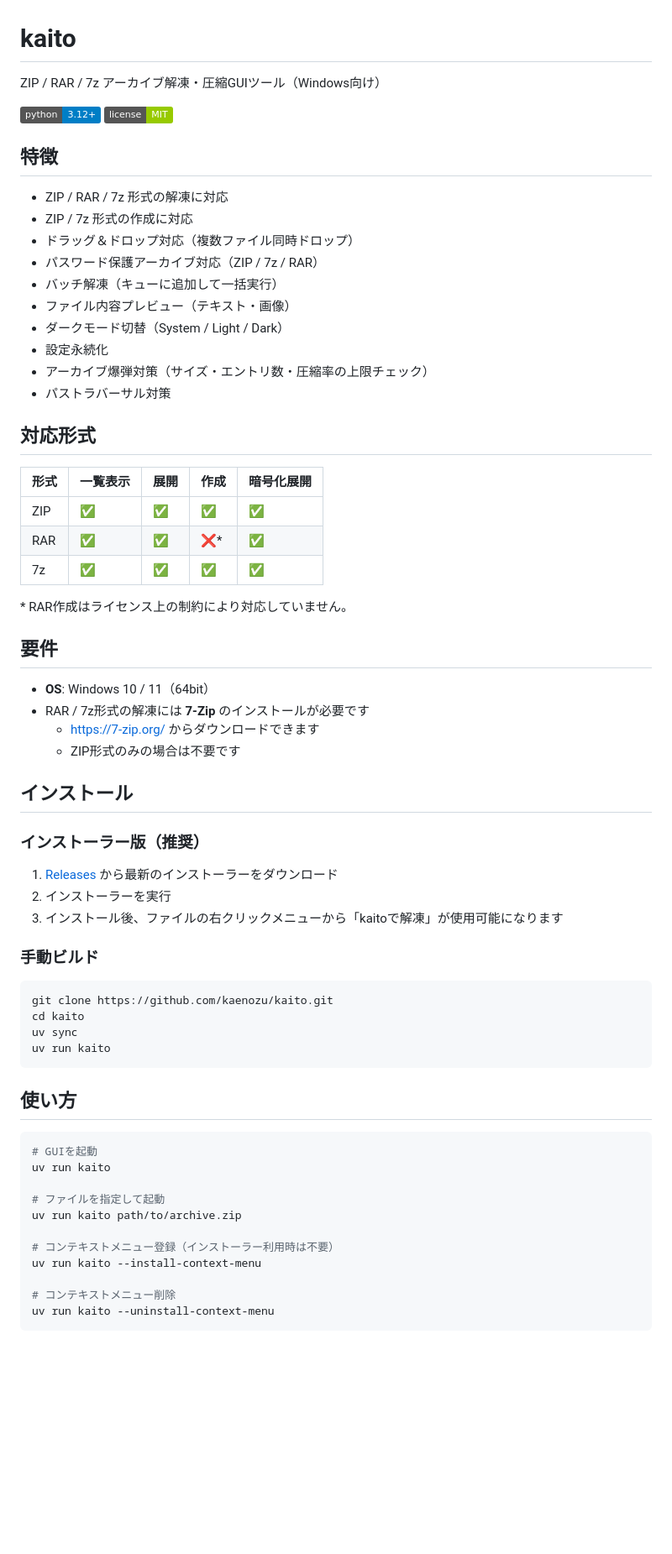
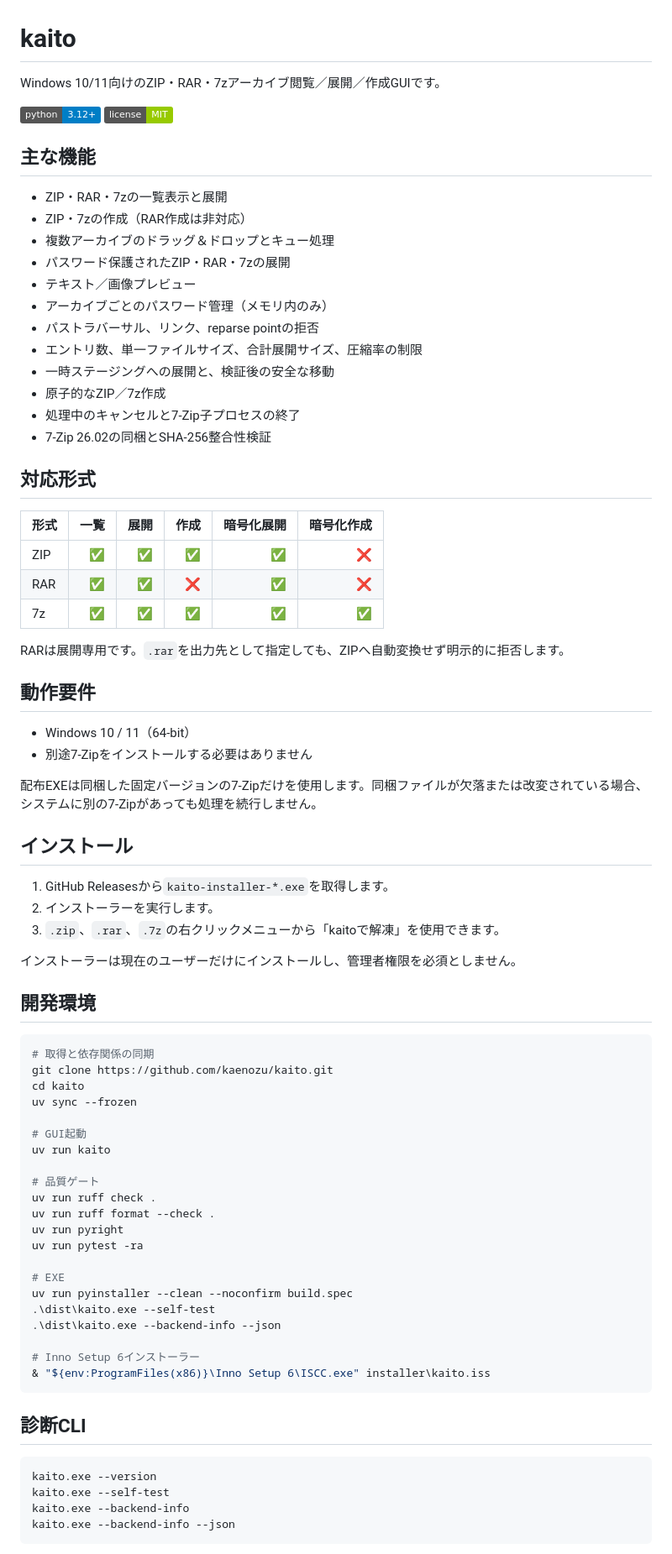
Before and after one commit to kaenozu/kaito, a Markdown page: README.md, the part around one of its changes. Shown at 84% size. Drawn GitHub-style; badges without logos; blank space fills up the shorter version.

Commit message:
docs: align README with bundled secure archive backend

````diff
--- a/README.md
+++ b/README.md
@@ -1,70 +1,82 @@
 # kaito
 
-ZIP / RAR / 7z アーカイブ解凍・圧縮GUIツール（Windows向け）
+Windows 10/11向けのZIP・RAR・7zアーカイブ閲覧／展開／作成GUIです。
 
 ![Python](https://img.shields.io/badge/python-3.12+-blue)
 ![License](https://img.shields.io/badge/license-MIT-green)
 
-## 特徴
+## 主な機能
 
-- ZIP / RAR / 7z 形式の解凍に対応
-- ZIP / 7z 形式の作成に対応
-- ドラッグ＆ドロップ対応（複数ファイル同時ドロップ）
-- パスワード保護アーカイブ対応（ZIP / 7z / RAR）
-- バッチ解凍（キューに追加して一括実行）
-- ファイル内容プレビュー（テキスト・画像）
-- ダークモード切替（System / Light / Dark）
-- 設定永続化
-- アーカイブ爆弾対策（サイズ・エントリ数・圧縮率の上限チェック）
-- パストラバーサル対策
+- ZIP・RAR・7zの一覧表示と展開
+- ZIP・7zの作成（RAR作成は非対応）
+- 複数アーカイブのドラッグ＆ドロップとキュー処理
+- パスワード保護されたZIP・RAR・7zの展開
+- テキスト／画像プレビュー
+- アーカイブごとのパスワード管理（メモリ内のみ）
+- パストラバーサル、リンク、reparse pointの拒否
+- エントリ数、単一ファイルサイズ、合計展開サイズ、圧縮率の制限
+- 一時ステージングへの展開と、検証後の安全な移動
+- 原子的なZIP／7z作成
+- 処理中のキャンセルと7-Zip子プロセスの終了
+- 7-Zip 26.02の同梱とSHA-256整合性検証
 
 ## 対応形式
 
-| 形式 | 一覧表示 | 展開 | 作成 | 暗号化展開 |
-|------|---------|------|------|-----------|
-| ZIP  | ✅      | ✅   | ✅   | ✅        |
-| RAR  | ✅      | ✅   | ❌\* | ✅        |
-| 7z   | ✅      | ✅   | ✅   | ✅        |
+| 形式 | 一覧 | 展開 | 作成 | 暗号化展開 | 暗号化作成 |
+|---|---:|---:|---:|---:|---:|
+| ZIP | ✅ | ✅ | ✅ | ✅ | ❌ |
+| RAR | ✅ | ✅ | ❌ | ✅ | ❌ |
+| 7z | ✅ | ✅ | ✅ | ✅ | ✅ |
 
-\* RAR作成はライセンス上の制約により対応していません。
+RARは展開専用です。`.rar`を出力先として指定しても、ZIPへ自動変換せず明示的に拒否します。
 
-## 要件
+## 動作要件
 
-- **OS**: Windows 10 / 11（64bit）
-- RAR / 7z形式の解凍には **7-Zip** のインストールが必要です
-  - [https://7-zip.org/](https://7-zip.org/) からダウンロードできます
-  - ZIP形式のみの場合は不要です
+- Windows 10 / 11（64-bit）
+- 別途7-Zipをインストールする必要はありません
+
+配布EXEは同梱した固定バージョンの7-Zipだけを使用します。同梱ファイルが欠落または改変されている場合、システムに別の7-Zipがあっても処理を続行しません。
 
 ## インストール
 
-### インストーラー版（推奨）
+1. GitHub Releasesから`kaito-installer-*.exe`を取得します。
+2. インストーラーを実行します。
+3. `.zip`、`.rar`、`.7z`の右クリックメニューから「kaitoで解凍」を使用できます。
 
-1. [Releases](https://github.com/kaenozu/kaito/releases) から最新のインストーラーをダウンロード
-2. インストーラーを実行
-3. インストール後、ファイルの右クリックメニューから「kaitoで解凍」が使用可能になります
+インストーラーは現在のユーザーだけにインストールし、管理者権限を必須としません。
 
-### 手動ビルド
+## 開発環境
 
-```bash
+```powershell
+# 取得と依存関係の同期
 git clone https://github.com/kaenozu/kaito.git
 cd kaito
-uv sync
+uv sync --frozen
+
+# GUI起動
 uv run kaito
+
+# 品質ゲート
+uv run ruff check .
+uv run ruff format --check .
+uv run pyright
+uv run pytest -ra
+
+# EXE
+uv run pyinstaller --clean --noconfirm build.spec
+.\dist\kaito.exe --self-test
+.\dist\kaito.exe --backend-info --json
+
+# Inno Setup 6インストーラー
+& "${env:ProgramFiles(x86)}\Inno Setup 6\ISCC.exe" installer\kaito.iss
 ```
 
-## 使い方
+## 診断CLI
 
-```bash
-# GUIを起動
-uv run kaito
-
-# ファイルを指定して起動
-uv run kaito path/to/archive.zip
-
-# コンテキストメニュー登録（インストーラー利用時は不要）
-uv run kaito --install-context-menu
-
-# コンテキストメニュー削除
-uv run kaito --uninstall-context-menu
+```powershell
+kaito.exe --version
+kaito.exe --self-test
+kaito.exe --backend-info
+kaito.exe --backend-info --json
 ```
 
````
Also changed, not shown: other parts of README.md (+37 -66 lines).
